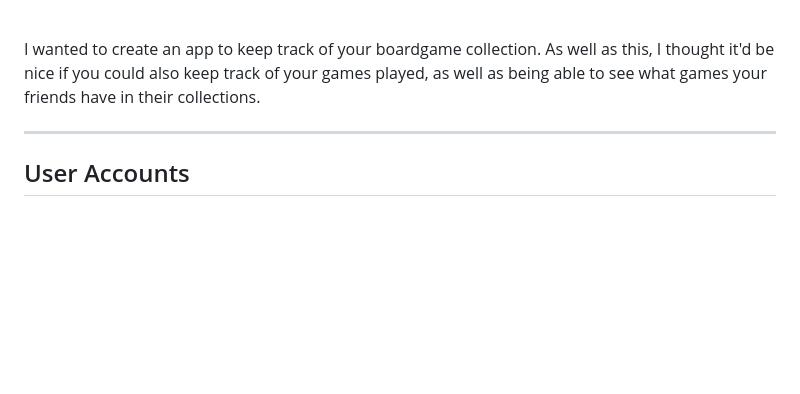
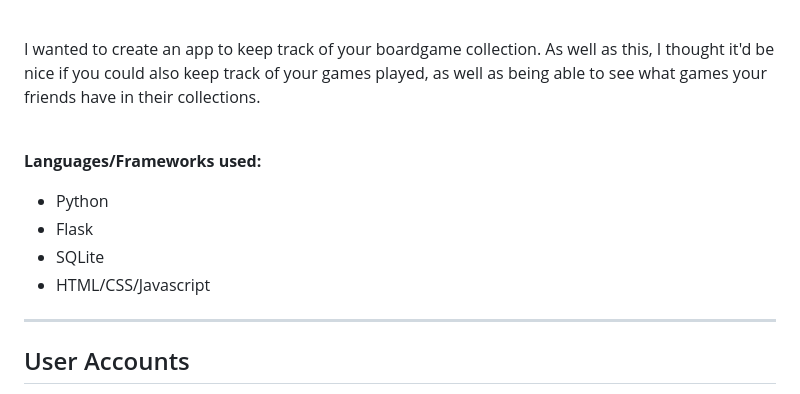
Before and after one commit to Jobeyobey/the-boardgame-companion, a Markdown page: README.md, the part around one of its changes. GitHub-like rendering; blank space fills up the shorter version.

```diff
--- a/README.md
+++ b/README.md
@@ -3,5 +5,14 @@
 <br>
+
 I wanted to create an app to keep track of your boardgame collection. As well as this, I thought it'd be nice if you could also keep track of your games played, as well as being able to see what games your friends have in their collections.
+
+<br>
+
+**Languages/Frameworks used:**
+- Python
+- Flask
+- SQLite
+- HTML/CSS/Javascript
 
 ---
 ## User Accounts
```
Also changed, not shown: other parts of README.md (+3 -1 lines).
